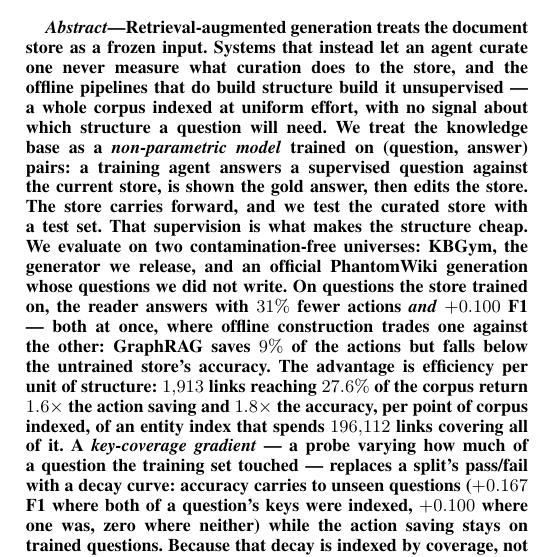
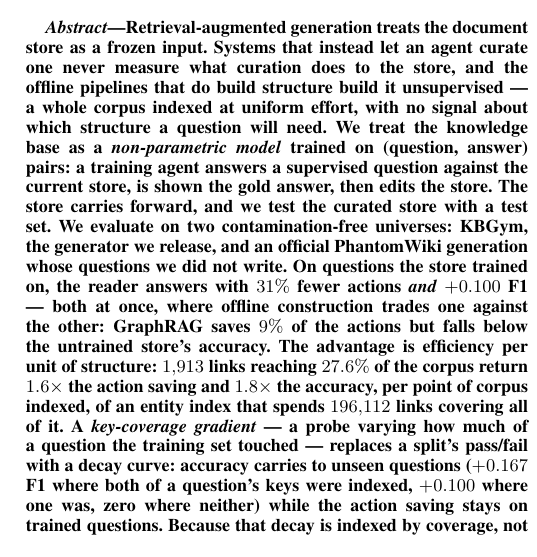
Before and after one commit to impanyu/Training-a-Knowledge-Base-Supervised-Structure-Learning-for-Agent-Curated-Document-Stores, a LaTeX paper (paper/main.tex): part of one column of page 1 of 11, cut so that both start at the same text. Compiled offline with pdfLaTeX.

Commit message:
abstract: drop the supervision-is-cheap line
Co-Authored-By: Claude Opus 5 <noreply@anthropic.com>

```diff
--- a/paper/main.tex
+++ b/paper/main.tex
@@ -50,20 +50,22 @@ about which structure a question will need. We treat the knowledge base as a
 \emph{non-parametric model} trained on (question, answer) pairs: a training
 agent answers a supervised question against the current store, is shown the
 gold answer, then edits the store. The store carries forward, and we test
-the curated store with a test set. That supervision is what makes the
-structure cheap. We evaluate on two contamination-free universes: KBGym, the
-generator we release, and an official PhantomWiki generation whose questions
-we did not write. On questions the store trained on, the reader answers with
-$31\%$ fewer actions \emph{and} $+0.100$ F1 --- both at once, where offline
-construction trades one against the other: GraphRAG saves $9\%$ of the
-actions but falls below the untrained store's accuracy. The advantage is
-efficiency per unit of structure: $1{,}913$ links reaching $27.6\%$ of the
-corpus return $1.6\times$ the action saving and $1.8\times$ the accuracy,
-per point of corpus indexed, of an entity index that spends $196{,}112$
-links covering all of it. A \emph{key-coverage gradient} --- a probe varying
-how much of a question the training set touched --- replaces a split's
-pass/fail with a decay curve: accuracy carries to unseen questions ($+0.167$
-F1 where both of a question's keys were indexed, $+0.100$ where one was,
-zero where neither) while the action saving stays on trained questions.
-Because that decay is indexed by coverage, not question novelty, the limit
-is training volume rather than method: coverage grows linearly at $0.25$
+the curated store with a test set. We evaluate on two contamination-free
+universes: KBGym, the generator we release, and an official PhantomWiki
+generation whose questions we did not write. On questions the store trained
+on, the reader answers with $31\%$ fewer actions \emph{and} $+0.100$ F1 ---
+both at once, where offline construction trades one against the other:
+GraphRAG saves $9\%$ of the actions but falls below the untrained store's
+accuracy. The advantage is efficiency per unit of structure: $1{,}913$ links
+reaching $27.6\%$ of the corpus return $1.6\times$ the action saving and
+$1.8\times$ the accuracy, per point of corpus indexed, of an entity index
+that spends $196{,}112$ links covering all of it. A \emph{key-coverage
+gradient} --- a probe varying how much of a question the training set
+touched --- replaces a split's pass/fail with a decay curve: accuracy
+carries to unseen questions ($+0.167$ F1 where both of a question's keys
+were indexed, $+0.100$ where one was, zero where neither) while the action
+saving stays on trained questions. Because that decay is indexed by
+coverage, not question novelty, the limit is training volume rather than
+method: coverage grows linearly at $0.25$ points per new question and
+flattens only once training repeats them, so a hundred questions leaves the
+store undertrained, and every further question widens the reach.
```
Also changed, not shown: paper/main.tex (3 more changed lines).
